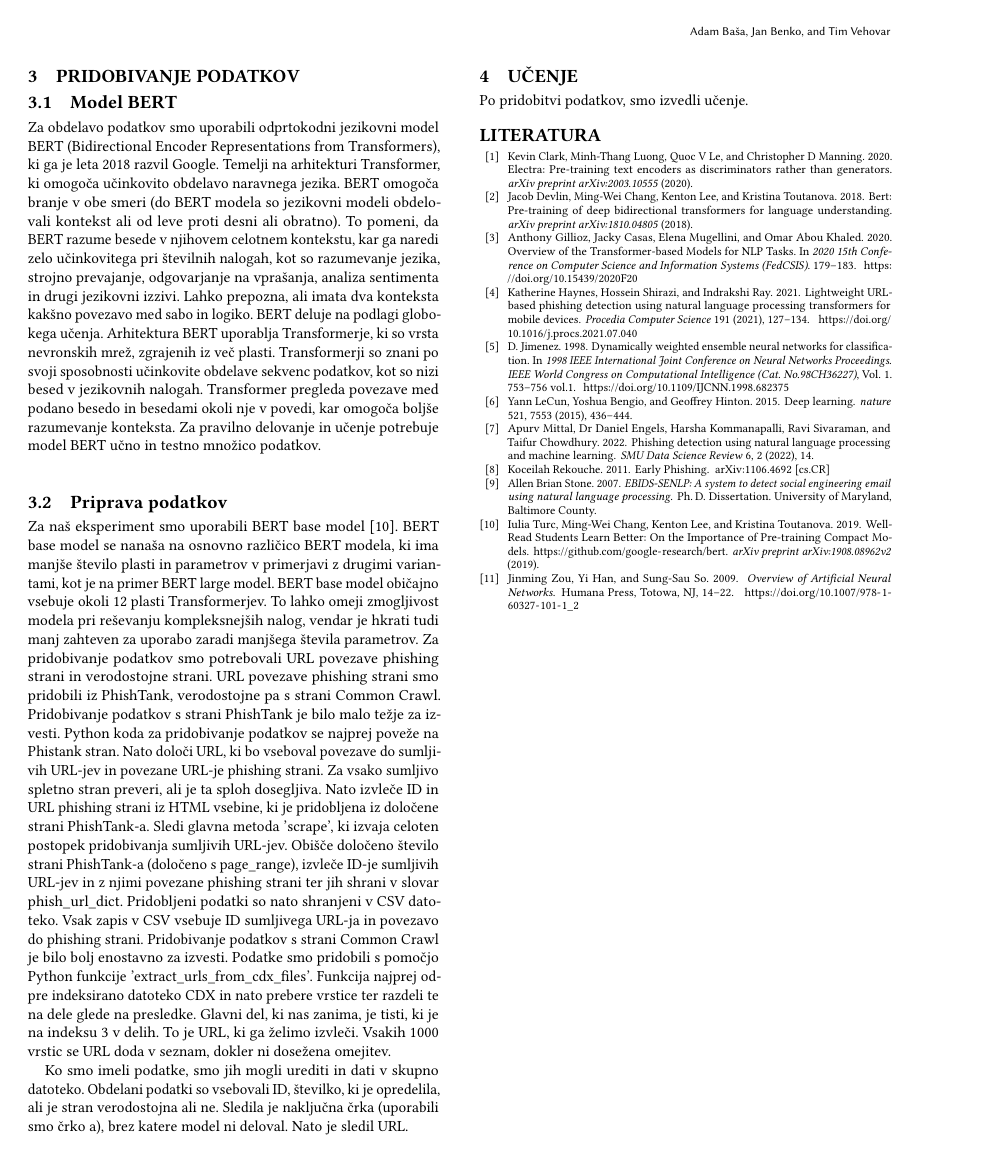
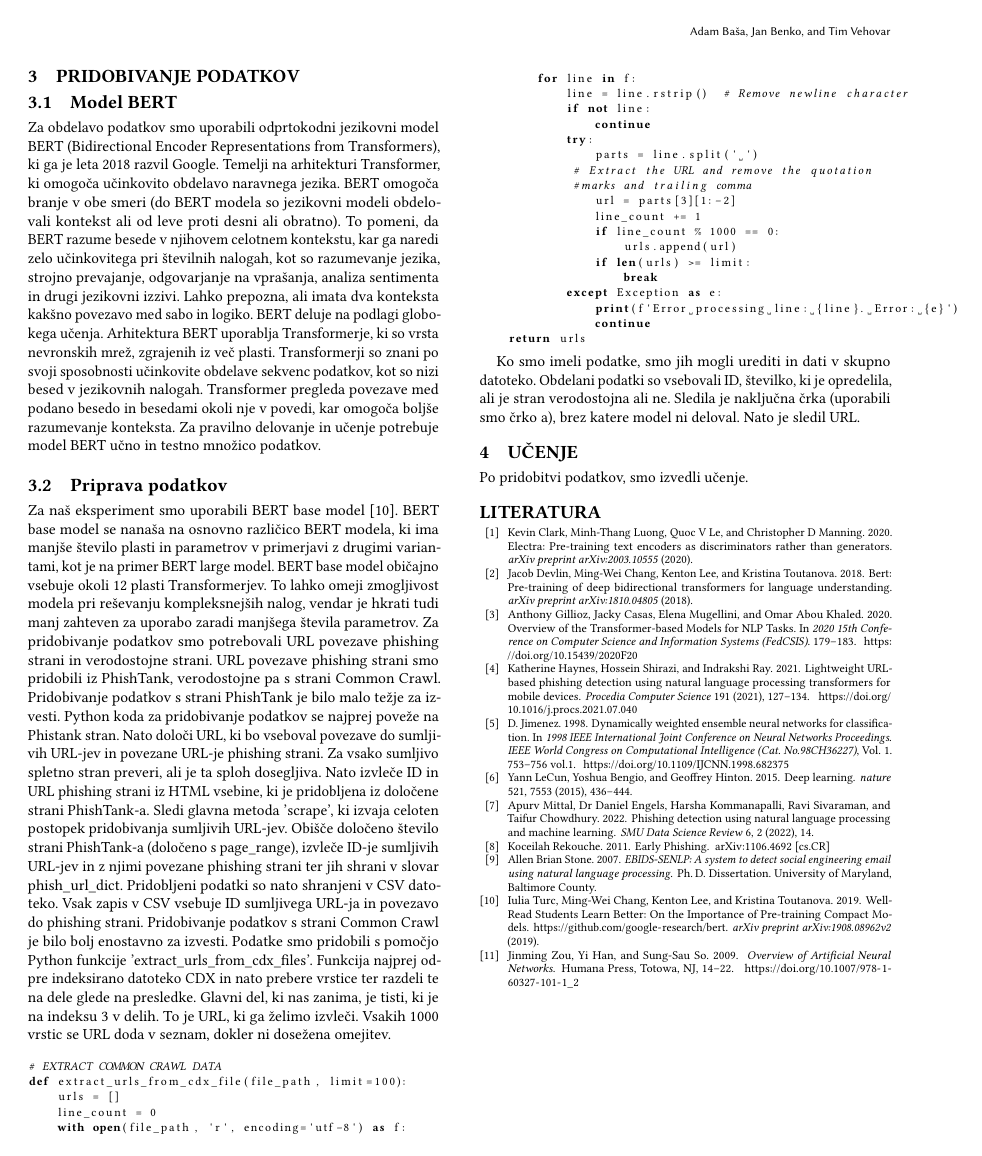
Before and after one commit to loginName1/Jezikovne-Tehnologije, a LaTeX paper (predloga/scores-predloga.tex): page 2 of 2. Compiled offline with pdfLaTeX.

Commit message:
dodana koda

```diff
--- a/predloga/scores-predloga.tex
+++ b/predloga/scores-predloga.tex
@@ -116,6 +116,7 @@
 
 \usepackage[slovene]{babel}
 \usepackage{verbatim}
+\usepackage{listings}
 \usepackage{booktabs}
 \usepackage[linesnumbered, boxed, resetcount]{algorithm2e}
 \SetAlgorithmName{Algoritem}{Algoritem}
@@ -210,6 +211,32 @@ Za pridobivanje podatkov smo potrebovali URL povezave phishing strani in verodos
 Pridobivanje podatkov s strani PhishTank je bilo malo težje za izvesti. Python koda za pridobivanje podatkov se najprej poveže na Phistank stran. Nato določi URL, ki bo vseboval povezave do sumljivih URL-jev in povezane URL-je phishing strani. Za vsako sumljivo spletno stran preveri, ali je ta sploh dosegljiva. Nato izvleče ID in URL phishing strani iz HTML vsebine, ki je pridobljena iz določene strani PhishTank-a. Sledi glavna metoda 'scrape', ki izvaja celoten postopek pridobivanja sumljivih URL-jev. Obišče določeno število strani PhishTank-a (določeno s page\_range), izvleče ID-je sumljivih URL-jev in z njimi povezane phishing strani ter jih shrani v slovar phish\_url\_dict. Pridobljeni podatki so nato shranjeni v CSV datoteko. Vsak zapis v CSV vsebuje ID sumljivega URL-ja in povezavo do phishing strani.
 Pridobivanje podatkov s strani Common Crawl je bilo bolj enostavno za izvesti. Podatke smo pridobili s pomočjo Python funkcije 'extract\_urls\_from\_cdx\_files'. Funkcija najprej odpre indeksirano datoteko CDX in nato prebere vrstice ter razdeli te na dele glede na presledke. Glavni del, ki nas zanima, je tisti, ki je na indeksu 3 v delih. To je URL, ki ga želimo izvleči. Vsakih 1000 vrstic se URL doda v seznam, dokler ni dosežena omejitev.
 
+\begin{lstlisting}[language=Python, breaklines=false, xrightmargin=0.1\textwidth, basicstyle=\footnotesize]
+# EXTRACT COMMON CRAWL DATA
+def extract_urls_from_cdx_file(file_path, limit=100):
+    urls = []
+    line_count = 0
+    with open(file_path, 'r', encoding='utf-8') as f:
+        for line in f:
+            line = line.rstrip()  # Remove newline character
+            if not line:
+                continue
+            try:
+                parts = line.split(' ')
+	     # Extract the URL and remove the quotation
+	     #marks and trailing comma
+                url = parts[3][1:-2]
+                line_count += 1
+                if line_count % 1000 == 0:
+                    urls.append(url)
+                if len(urls) >= limit:
+                    break
+            except Exception as e:
+                print(f'Error processing line: {line}. Error: {e}')
+                continue
+    return urls
+\end{lstlisting}
+
 Ko smo imeli podatke, smo jih mogli urediti in dati v skupno datoteko. Obdelani podatki so vsebovali ID, številko, ki je opredelila, ali je stran verodostojna ali ne. Sledila je naključna črka (uporabili smo črko a), brez katere model ni deloval. Nato je sledil URL.
 
 \section{Učenje}
```
Also changed, not shown: 1 other file.
